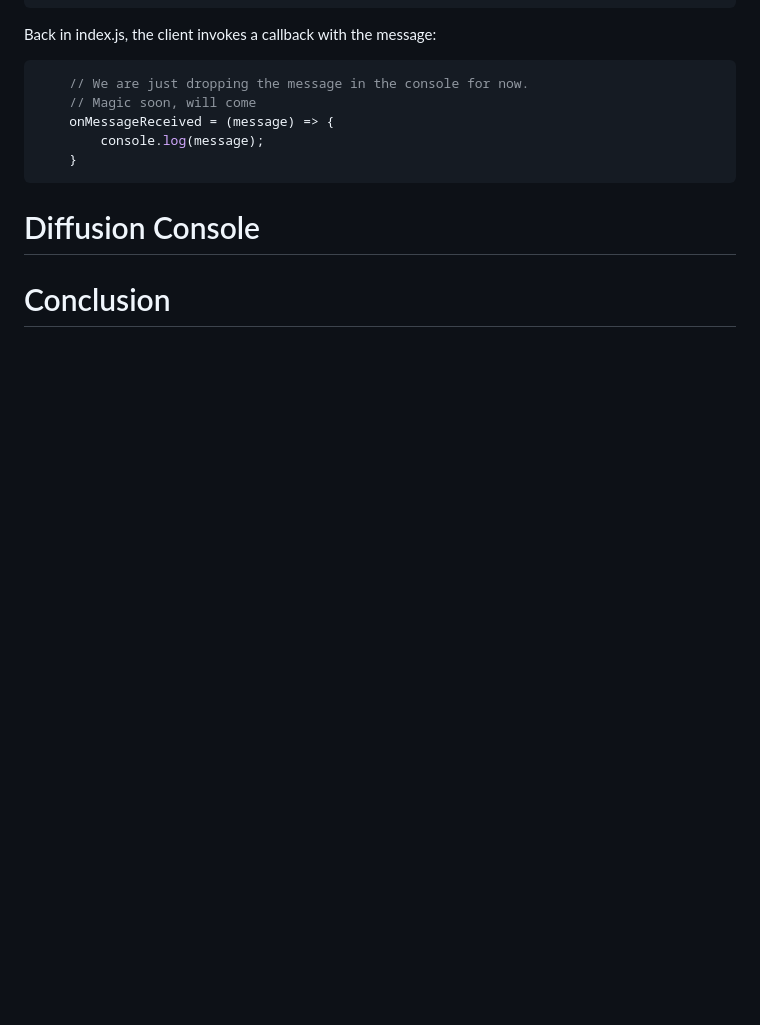
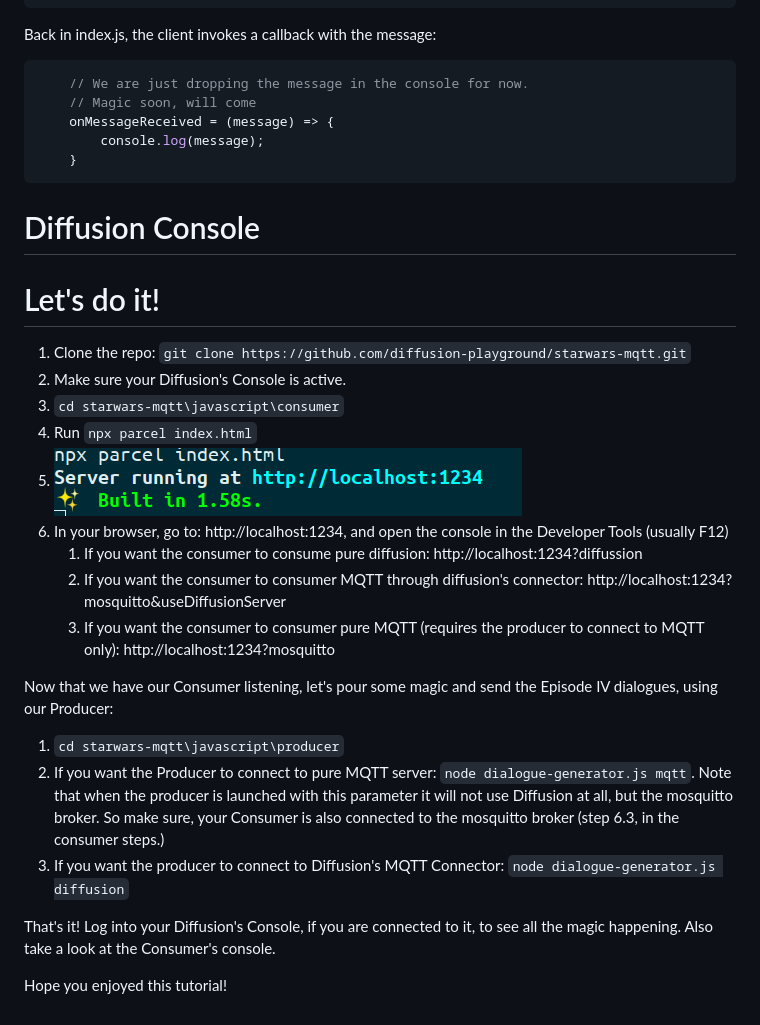
Before and after one commit to diffusion-playground/starwars-mqtt, a Markdown page: javascript/readme.MD, the part around the change. Rendered like a GitHub page; pictures changed too: javascript/images/parcel-run.png (added); blank space fills up the shorter version.

Commit message:
WIP: Only Console description to be added

```diff
--- a/javascript/readme.MD
+++ b/javascript/readme.MD
@@ -246,4 +246,24 @@ Back in index.js, the client invokes a callback with the message:
 
 # Diffusion Console
 
-# Conclusion
+# Let's do it!
+
+1. Clone the repo: `git clone https://github.com/diffusion-playground/starwars-mqtt.git`
+2. Make sure your Diffusion's Console is active.
+3. `cd starwars-mqtt\javascript\consumer`
+4. Run `npx parcel index.html`
+5. ![](./images/parcel-run.png)
+6. In your browser, go to: http://localhost:1234, and open the console in the Developer Tools (usually F12)
+    1. If you want the consumer to consume pure diffusion: http://localhost:1234?diffussion
+    2. If you want the consumer to consumer MQTT through diffusion's connector: http://localhost:1234?mosquitto&useDiffusionServer
+    3. If you want the consumer to consumer pure MQTT (requires the producer to connect to MQTT only): http://localhost:1234?mosquitto
+
+Now that we have our Consumer listening, let's pour some magic and send the Episode IV dialogues, using our Producer:
+
+1. `cd starwars-mqtt\javascript\producer`
+2. If you want the Producer to connect to pure MQTT server: `node dialogue-generator.js mqtt`. Note that when the producer is launched with this parameter it will not use Diffusion at all, but the mosquitto broker. So make sure, your Consumer is also connected to the mosquitto broker (step 6.3, in the consumer steps.)
+3. If you want the producer to connect to Diffusion's MQTT Connector: `node dialogue-generator.js diffusion`
+
+That's it! Log into your Diffusion's Console, if you are connected to it, to see all the magic happening. Also take a look at the Consumer's console.
+
+Hope you enjoyed this tutorial!
```
Also changed, not shown: 8 other files.
